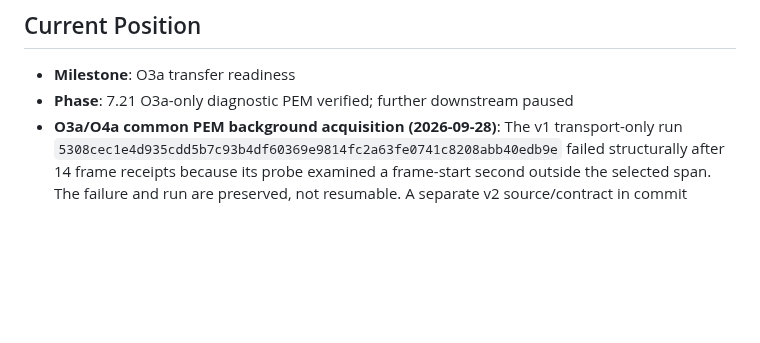
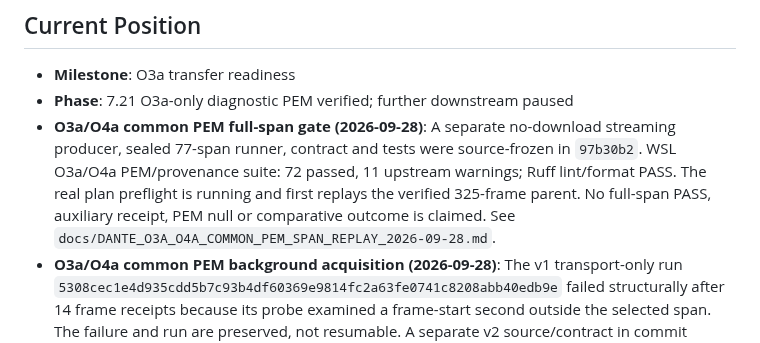
Before and after one commit to lucacirfeta/dante-gravi-signal-ml, a Markdown page: .gsd/STATE.md, the part around the change. GitHub-like rendering; blank space fills up the shorter version.

Commit message:
docs(o3a): record common PEM span replay preflight

```diff
--- a/.gsd/STATE.md
+++ b/.gsd/STATE.md
@@ -1,6 +1,14 @@
 ## Current Position
 - **Milestone**: O3a transfer readiness
 - **Phase**: 7.21 O3a-only diagnostic PEM verified; further downstream paused
+- **O3a/O4a common PEM full-span gate (2026-09-28)**: A separate
+  no-download streaming producer, sealed 77-span runner, contract and tests
+  were source-frozen in `97b30b2`. WSL O3a/O4a PEM/provenance suite: 72
+  passed, 11 upstream warnings; Ruff lint/format PASS. The real plan
+  preflight is running and first replays the verified 325-frame parent. No
+  full-span PASS, auxiliary receipt, PEM null or comparative outcome is
+  claimed. See
+  `docs/DANTE_O3A_O4A_COMMON_PEM_SPAN_REPLAY_2026-09-28.md`.
 - **O3a/O4a common PEM background acquisition (2026-09-28)**: The v1
   transport-only run `5308cec1e4d935cdd5b7c93b4df60369e9814fc2a63fe0741c8208abb40edb9e`
   failed structurally after 14 frame receipts because its probe examined a
```
Also changed, not shown: docs/DANTE_O3A_O4A_COMMON_PEM_SPAN_REPLAY_2026-09-28.md (added, +35 -0 lines).
